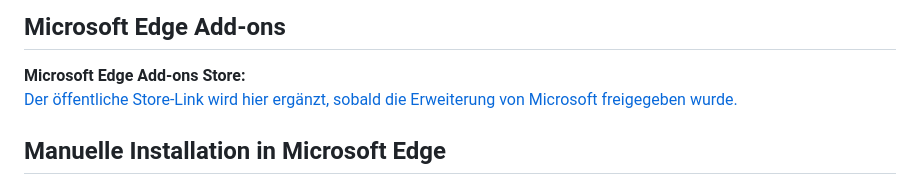
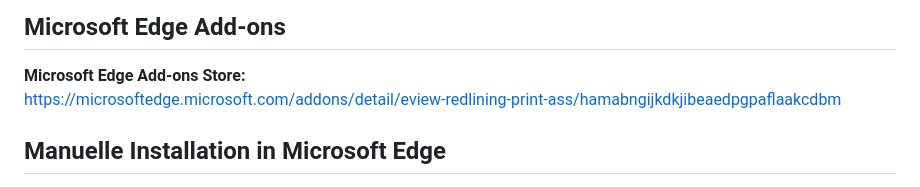
Before and after one commit to Felix-tar/Eview-Redlining-Printer, a Markdown page: README.md, the part around the change. Rendered like a GitHub page.

```diff
--- a/README.md
+++ b/README.md
@@ -7,8 +7,7 @@ Die Erweiterung arbeitet innerhalb der bereits geöffneten eVIEW-Umgebung und be
 ## Microsoft Edge Add-ons
 
 **Microsoft Edge Add-ons Store:**
-[Der öffentliche Store-Link wird hier ergänzt, sobald die Erweiterung von Microsoft freigegeben wurde.
-](https://microsoftedge.microsoft.com/addons/detail/eview-redlining-print-ass/hamabngijkdkjibeaedpgpaflaakcdbm)
+https://microsoftedge.microsoft.com/addons/detail/eview-redlining-print-ass/hamabngijkdkjibeaedpgpaflaakcdbm
 ## Manuelle Installation in Microsoft Edge
 
 1. Dieses GitHub-Repository herunterladen:
```
